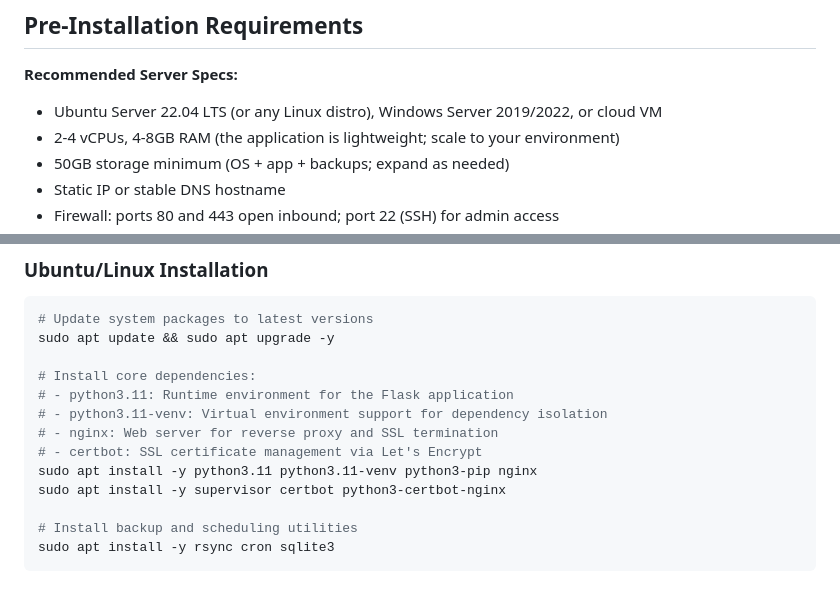
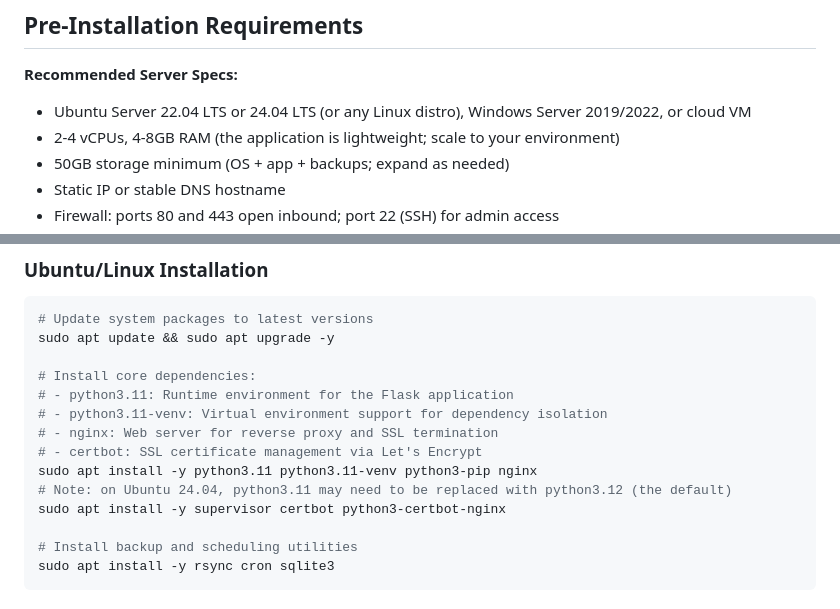
Before and after one commit to nickbevins/rems, a Markdown page: PRODUCTION_DEPLOYMENT_GUIDE.md, 2 parts joined by grey strips. GitHub-like rendering.

Commit message:
Update deployment guide to support Ubuntu 22.04 and 24.04 LTS
🤖 Generated with [Claude Code](https://claude.com/claude-code)

Co-Authored-By: Claude <noreply@anthropic.com>

```diff
--- a/PRODUCTION_DEPLOYMENT_GUIDE.md
+++ b/PRODUCTION_DEPLOYMENT_GUIDE.md
@@ -8,7 +8,7 @@ The examples here are written for an on-premise Linux VM, which is the primary p
 ## Pre-Installation Requirements
 
 **Recommended Server Specs:**
-- Ubuntu Server 22.04 LTS (or any Linux distro), Windows Server 2019/2022, or cloud VM
+- Ubuntu Server 22.04 LTS or 24.04 LTS (or any Linux distro), Windows Server 2019/2022, or cloud VM
 - 2-4 vCPUs, 4-8GB RAM (the application is lightweight; scale to your environment)
 - 50GB storage minimum (OS + app + backups; expand as needed)
 - Static IP or stable DNS hostname
@@ -27,6 +27,7 @@ sudo apt update && sudo apt upgrade -y
 # - nginx: Web server for reverse proxy and SSL termination
 # - certbot: SSL certificate management via Let's Encrypt
 sudo apt install -y python3.11 python3.11-venv python3-pip nginx
+# Note: on Ubuntu 24.04, python3.11 may need to be replaced with python3.12 (the default)
 sudo apt install -y supervisor certbot python3-certbot-nginx
 
 # Install backup and scheduling utilities
```
